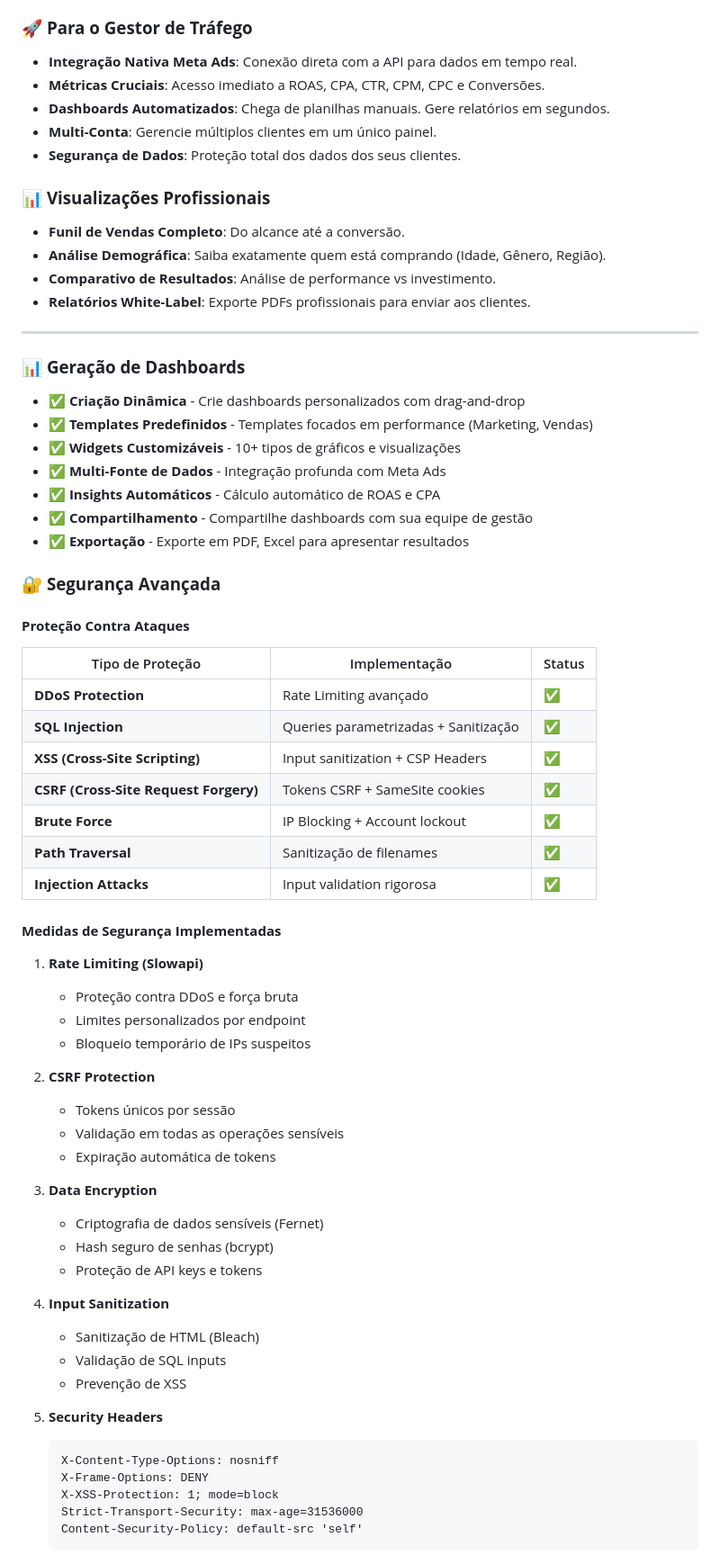
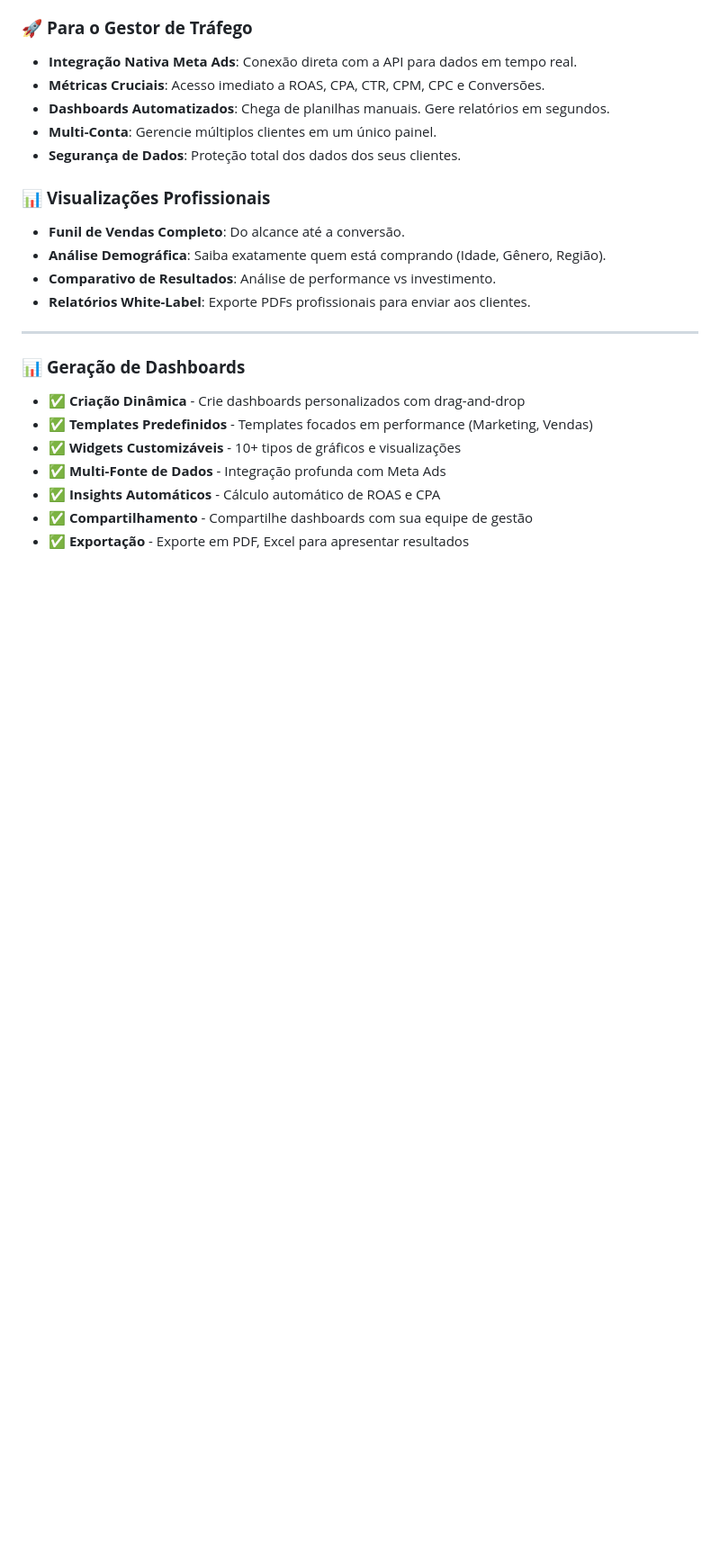
Before and after one commit to Matheusssilva333/Sistema-de-Dashboards, a Markdown page: README.md, the part around one of its changes. Shown at 90% size. GitHub-like rendering; blank space fills up the shorter version.

````diff
--- a/README.md
+++ b/README.md
@@ -37,47 +37,3 @@ Este sistema foi desenhado especificamente para atender às necessidades de agê
 - ✅ **Compartilhamento** - Compartilhe dashboards com sua equipe de gestão
 - ✅ **Exportação** - Exporte em PDF, Excel para apresentar resultados
 
-### 🔐 **Segurança Avançada**
-
-#### **Proteção Contra Ataques**
-| Tipo de Proteção | Implementação | Status |
-|------------------|---------------|--------|
-| **DDoS Protection** | Rate Limiting avançado | ✅ |
-| **SQL Injection** | Queries parametrizadas + Sanitização | ✅ |
-| **XSS (Cross-Site Scripting)** | Input sanitization + CSP Headers | ✅ |
-| **CSRF (Cross-Site Request Forgery)** | Tokens CSRF + SameSite cookies | ✅ |
-| **Brute Force** | IP Blocking + Account lockout | ✅ |
-| **Path Traversal** | Sanitização de filenames | ✅ |
-| **Injection Attacks** | Input validation rigorosa | ✅ |
-
-#### **Medidas de Segurança Implementadas**
-
-1. **Rate Limiting (Slowapi)**
-   - Proteção contra DDoS e força bruta
-   - Limites personalizados por endpoint
-   - Bloqueio temporário de IPs suspeitos
-
-2. **CSRF Protection**
-   - Tokens únicos por sessão
-   - Validação em todas as operações sensíveis
-   - Expiração automática de tokens
-
-3. **Data Encryption**
-   - Criptografia de dados sensíveis (Fernet)
-   - Hash seguro de senhas (bcrypt)
-   - Proteção de API keys e tokens
-
-4. **Input Sanitization**
-   - Sanitização de HTML (Bleach)
-   - Validação de SQL inputs
-   - Prevenção de XSS
-
-5. **Security Headers**
-   ```
-   X-Content-Type-Options: nosniff
-   X-Frame-Options: DENY
-   X-XSS-Protection: 1; mode=block
-   Strict-Transport-Security: max-age=31536000
-   Content-Security-Policy: default-src 'self'
-   ```
-
````
Also changed, not shown: other parts of README.md (+1 -28 lines).
